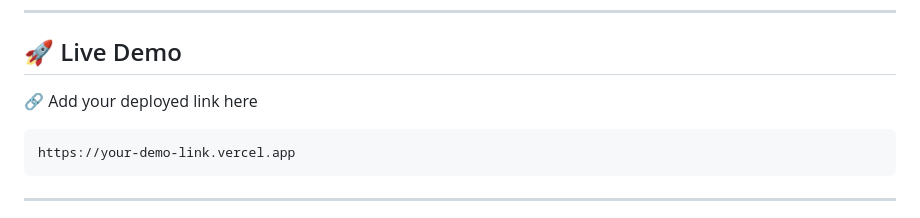
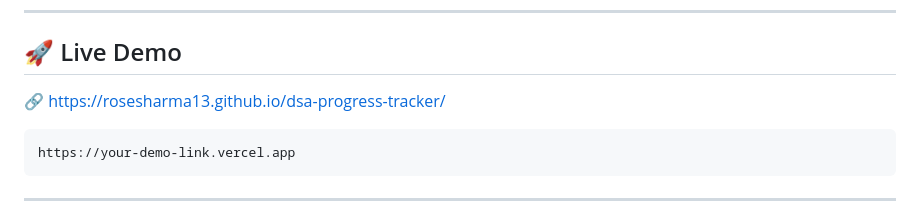
Before and after one commit to Rosesharma13/dsa-progress-tracker, a Markdown page: README.md, the part around the change. Rendered like a GitHub page.

Commit message:
Update live demo link in README

````diff
--- a/README.md
+++ b/README.md
@@ -11,7 +11,7 @@ A responsive web application that helps learners track their progress in **Data
 
 ## 🚀 Live Demo
 
-🔗 Add your deployed link here
+🔗 https://rosesharma13.github.io/dsa-progress-tracker/
 
 ```text
 https://your-demo-link.vercel.app
````
